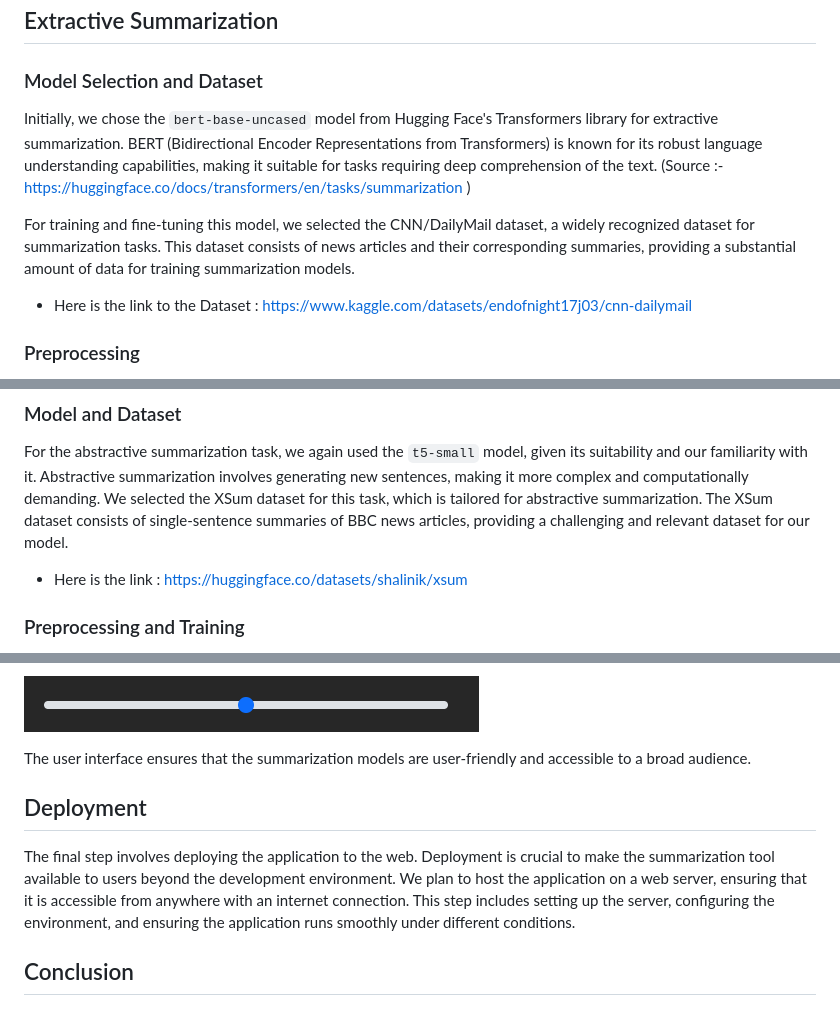
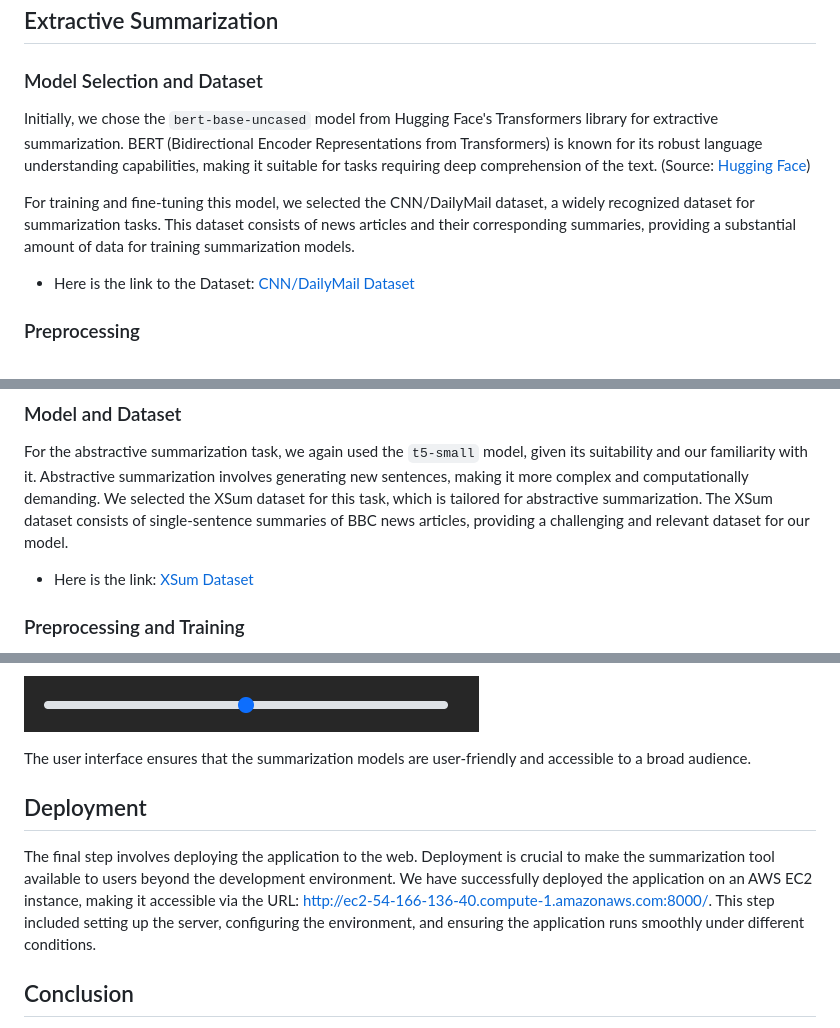
Before and after one commit to saitej-a/Infosys_text_summarizer, a Markdown page: README.md, 3 parts joined by grey strips. GitHub-like rendering.

```diff
--- a/README.md
+++ b/README.md
@@ -24,11 +21,11 @@ Abstractive summarization, on the other hand, generates new sentences that conve
 
 ### Model Selection and Dataset
 
-Initially, we chose the `bert-base-uncased` model from Hugging Face's Transformers library for extractive summarization. BERT (Bidirectional Encoder Representations from Transformers) is known for its robust language understanding capabilities, making it suitable for tasks requiring deep comprehension of the text. (Source :- https://huggingface.co/docs/transformers/en/tasks/summarization )
+Initially, we chose the `bert-base-uncased` model from Hugging Face's Transformers library for extractive summarization. BERT (Bidirectional Encoder Representations from Transformers) is known for its robust language understanding capabilities, making it suitable for tasks requiring deep comprehension of the text. (Source: [Hugging Face](https://huggingface.co/docs/transformers/en/tasks/summarization))
 
 For training and fine-tuning this model, we selected the CNN/DailyMail dataset, a widely recognized dataset for summarization tasks. This dataset consists of news articles and their corresponding summaries, providing a substantial amount of data for training summarization models.
 
-- Here is the link to the Dataset : https://www.kaggle.com/datasets/endofnight17j03/cnn-dailymail
+- Here is the link to the Dataset: [CNN/DailyMail Dataset](https://www.kaggle.com/datasets/endofnight17j03/cnn-dailymail)
 
 ### Preprocessing
 
@@ -61,7 +58,7 @@ The scores indicated room for improvement, likely due to a limited number of tra
 
 For the abstractive summarization task, we again used the `t5-small` model, given its suitability and our familiarity with it. Abstractive summarization involves generating new sentences, making it more complex and computationally demanding. We selected the XSum dataset for this task, which is tailored for abstractive summarization. The XSum dataset consists of single-sentence summaries of BBC news articles, providing a challenging and relevant dataset for our model.
 
-- Here is the link : https://huggingface.co/datasets/shalinik/xsum
+- Here is the link: [XSum Dataset](https://huggingface.co/datasets/shalinik/xsum)
 
 ### Preprocessing and Training
 
@@ -109,12 +103,11 @@ The interface was designed to be minimalistic yet functional, ensuring ease of u
 
 ![range](<rangebar.png>)
 
-
 The user interface ensures that the summarization models are user-friendly and accessible to a broad audience.
 
 ## Deployment
 
-The final step involves deploying the application to the web. Deployment is crucial to make the summarization tool available to users beyond the development environment. We plan to host the application on a web server, ensuring that it is accessible from anywhere with an internet connection. This step includes setting up the server, configuring the environment, and ensuring the application runs smoothly under different conditions.
+The final step involves deploying the application to the web. Deployment is crucial to make the summarization tool available to users beyond the development environment. We have successfully deployed the application on an AWS EC2 instance, making it accessible via the URL: [http://ec2-54-166-136-40.compute-1.amazonaws.com:8000/](http://ec2-54-166-136-40.compute-1.amazonaws.com:8000/). This step included setting up the server, configuring the environment, and ensuring the application runs smoothly under different conditions.
 
 ## Conclusion
 
```
Also changed, not shown: other parts of README.md (+0 -6 lines).
